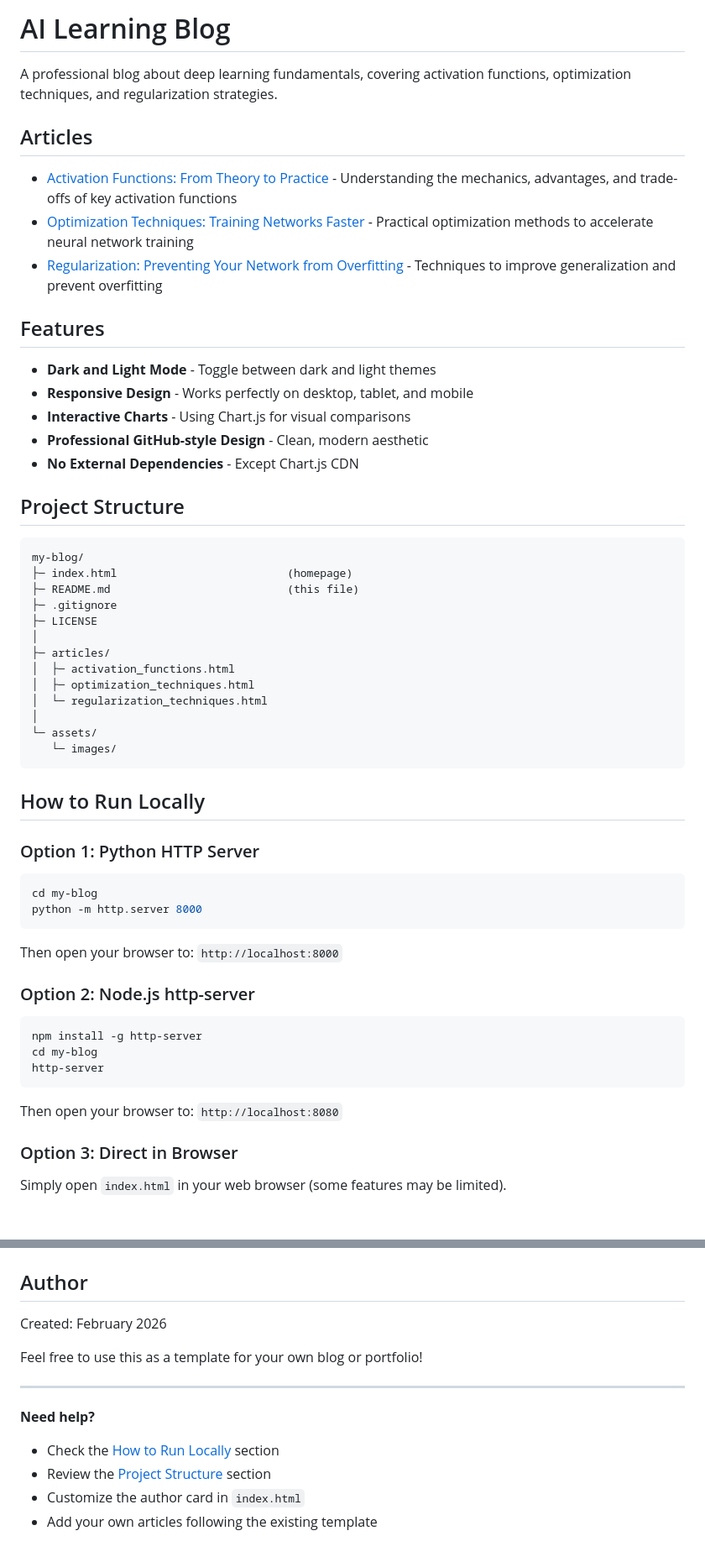
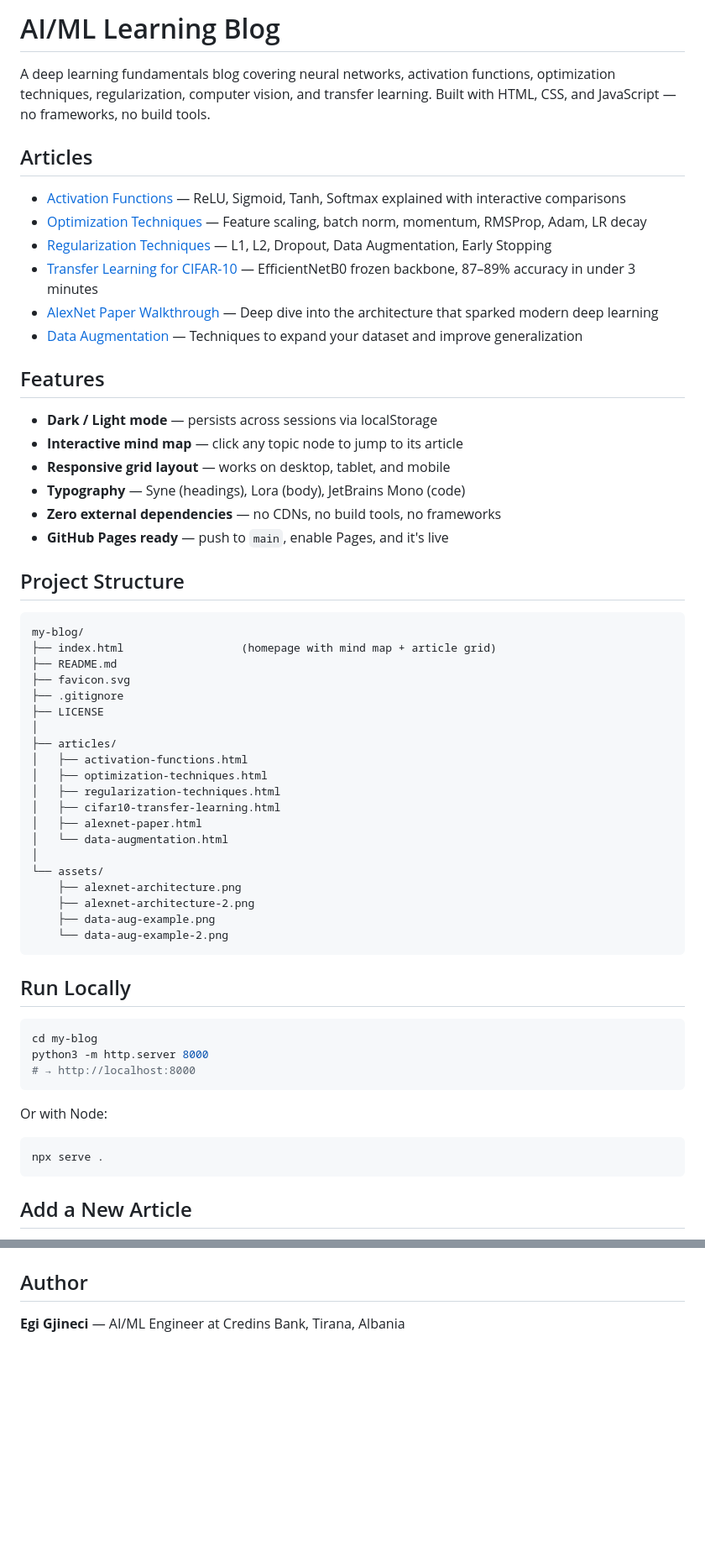
Before and after one commit to egigj-dev/my-blog, a Markdown page: README.md, 2 parts joined by grey strips. Shown at 84% size. Drawn GitHub-style; blank space fills up the shorter version.

Commit message:
Update README: reflect current articles, structure, naming convention

````diff
--- a/README.md
+++ b/README.md
@@ -1,56 +1,63 @@
-# AI Learning Blog
+# AI/ML Learning Blog
 
-A professional blog about deep learning fundamentals, covering activation functions, optimization techniques, and regularization strategies.
+A deep learning fundamentals blog covering neural networks, activation functions, optimization techniques, regularization, computer vision, and transfer learning. Built with HTML, CSS, and JavaScript — no frameworks, no build tools.
 
 ## Articles
 
-- [Activation Functions: From Theory to Practice](articles/activation_functions.html) - Understanding the mechanics, advantages, and trade-offs of key activation functions
-- [Optimization Techniques: Training Networks Faster](articles/optimization_techniques.html) - Practical optimization methods to accelerate neural network training
-- [Regularization: Preventing Your Network from Overfitting](articles/regularization_techniques.html) - Techniques to improve generalization and prevent overfitting
+- [Activation Functions](articles/activation-functions.html) — ReLU, Sigmoid, Tanh, Softmax explained with interactive comparisons
+- [Optimization Techniques](articles/optimization-techniques.html) — Feature scaling, batch norm, momentum, RMSProp, Adam, LR decay
+- [Regularization Techniques](articles/regularization-techniques.html) — L1, L2, Dropout, Data Augmentation, Early Stopping
+- [Transfer Learning for CIFAR-10](articles/cifar10-transfer-learning.html) — EfficientNetB0 frozen backbone, 87–89% accuracy in under 3 minutes
+- [AlexNet Paper Walkthrough](articles/alexnet-paper.html) — Deep dive into the architecture that sparked modern deep learning
+- [Data Augmentation](articles/data-augmentation.html) — Techniques to expand your dataset and improve generalization
 
 ## Features
 
-- **Dark and Light Mode** - Toggle between dark and light themes
-- **Responsive Design** - Works perfectly on desktop, tablet, and mobile
-- **Interactive Charts** - Using Chart.js for visual comparisons
-- **Professional GitHub-style Design** - Clean, modern aesthetic
-- **No External Dependencies** - Except Chart.js CDN
+- **Dark / Light mode** — persists across sessions via localStorage
+- **Interactive mind map** — click any topic node to jump to its article
+- **Responsive grid layout** — works on desktop, tablet, and mobile
+- **Typography** — Syne (headings), Lora (body), JetBrains Mono (code)
+- **Zero external dependencies** — no CDNs, no build tools, no frameworks
+- **GitHub Pages ready** — push to `main`, enable Pages, and it's live
 
 ## Project Structure
 
 ```
 my-blog/
-├─ index.html                          (homepage)
-├─ README.md                           (this file)
-├─ .gitignore
-├─ LICENSE
+├── index.html                  (homepage with mind map + article grid)
+├── README.md
+├── favicon.svg
+├── .gitignore
+├── LICENSE
 │
-├─ articles/
-│  ├─ activation_functions.html
-│  ├─ optimization_techniques.html
-│  └─ regularization_techniques.html
+├── articles/
+│   ├── activation-functions.html
+│   ├── optimization-techniques.html
+│   ├── regularization-techniques.html
+│   ├── cifar10-transfer-learning.html
+│   ├── alexnet-paper.html
+│   └── data-augmentation.html
 │
-└─ assets/
-   └─ images/
+└── assets/
+    ├── alexnet-architecture.png
+    ├── alexnet-architecture-2.png
+    ├── data-aug-example.png
+    └── data-aug-example-2.png
 ```
 
-## How to Run Locally
+## Run Locally
 
-### Option 1: Python HTTP Server
 ```bash
 cd my-blog
-python -m http.server 8000
+python3 -m http.server 8000
+# → http://localhost:8000
 ```
-Then open your browser to: `http://localhost:8000`
 
-### Option 2: Node.js http-server
+Or with Node:
+
 ```bash
-npm install -g http-server
-cd my-blog
-http-server
+npx serve .
 ```
-Then open your browser to: `http://localhost:8080`
 
-### Option 3: Direct in Browser
-Simply open `index.html` in your web browser (some features may be limited).
+## Add a New Article
 
@@ -126,14 +91,4 @@ This project is licensed under the MIT License - see the [LICENSE](LICENSE) file
 
 ## Author
 
-Created: February 2026
-
-Feel free to use this as a template for your own blog or portfolio!
-
----
-
-**Need help?**
-- Check the [How to Run Locally](#how-to-run-locally) section
-- Review the [Project Structure](#project-structure) section
-- Customize the author card in `index.html`
-- Add your own articles following the existing template
+**Egi Gjineci** — AI/ML Engineer at Credins Bank, Tirana, Albania
````
Also changed, not shown: other parts of README.md (+16 -58 lines).
